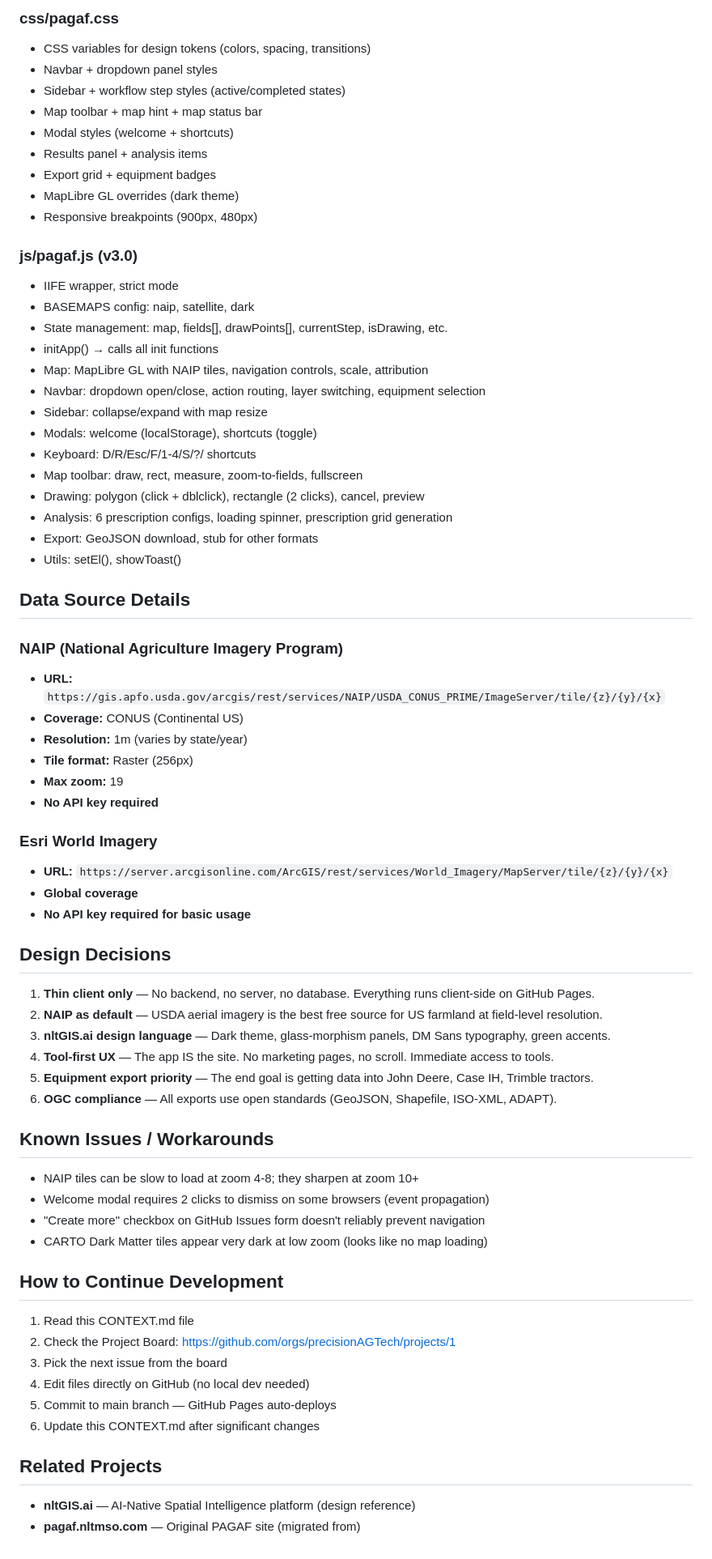
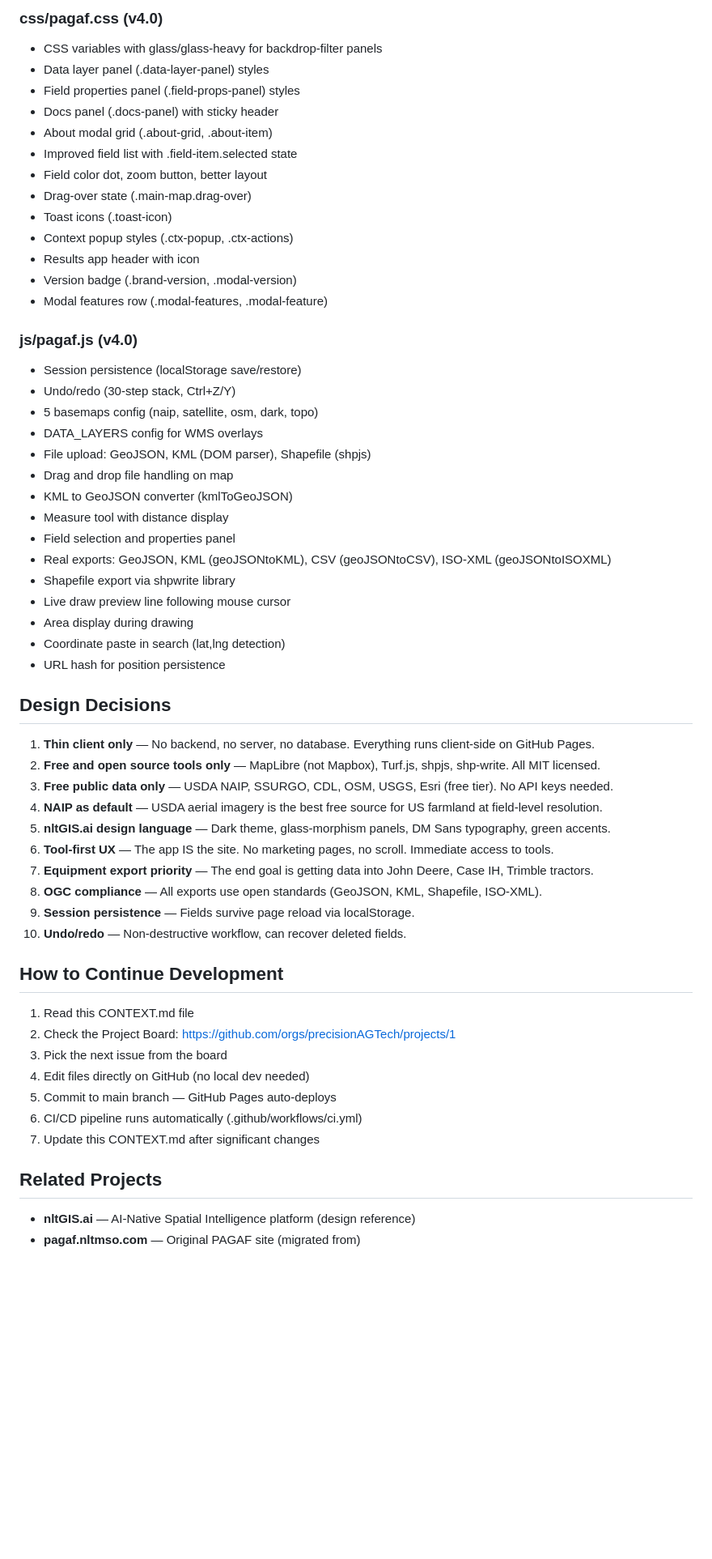
Before and after one commit to precisionAGTech/pagaf, a Markdown page: CONTEXT.md, the part around one of its changes. Shown at 81% size. GitHub-like rendering; blank space fills up the shorter version.

Commit message:
Update CONTEXT.md for v4.0 — full feature inventory, new architecture, open source stack

```diff
--- a/CONTEXT.md
+++ b/CONTEXT.md
@@ -100,68 +131,60 @@ EXTERNAL DATA SOURCES (client-side fetch, no backend)
 
-### css/pagaf.css
-- CSS variables for design tokens (colors, spacing, transitions)
-- Navbar + dropdown panel styles
-- Sidebar + workflow step styles (active/completed states)
-- Map toolbar + map hint + map status bar
-- Modal styles (welcome + shortcuts)
-- Results panel + analysis items
-- Export grid + equipment badges
-- MapLibre GL overrides (dark theme)
-- Responsive breakpoints (900px, 480px)
+### css/pagaf.css (v4.0)
+- CSS variables with glass/glass-heavy for backdrop-filter panels
+- Data layer panel (.data-layer-panel) styles
+- Field properties panel (.field-props-panel) styles
+- Docs panel (.docs-panel) with sticky header
+- About modal grid (.about-grid, .about-item)
+- Improved field list with .field-item.selected state
+- Field color dot, zoom button, better layout
+- Drag-over state (.main-map.drag-over)
+- Toast icons (.toast-icon)
+- Context popup styles (.ctx-popup, .ctx-actions)
+- Results app header with icon
+- Version badge (.brand-version, .modal-version)
+- Modal features row (.modal-features, .modal-feature)
 
-### js/pagaf.js (v3.0)
-- IIFE wrapper, strict mode
-- BASEMAPS config: naip, satellite, dark
-- State management: map, fields[], drawPoints[], currentStep, isDrawing, etc.
-- initApp() → calls all init functions
-- Map: MapLibre GL with NAIP tiles, navigation controls, scale, attribution
-- Navbar: dropdown open/close, action routing, layer switching, equipment selection
-- Sidebar: collapse/expand with map resize
-- Modals: welcome (localStorage), shortcuts (toggle)
-- Keyboard: D/R/Esc/F/1-4/S/?/ shortcuts
-- Map toolbar: draw, rect, measure, zoom-to-fields, fullscreen
-- Drawing: polygon (click + dblclick), rectangle (2 clicks), cancel, preview
-- Analysis: 6 prescription configs, loading spinner, prescription grid generation
-- Export: GeoJSON download, stub for other formats
-- Utils: setEl(), showToast()
-
-## Data Source Details
-
-### NAIP (National Agriculture Imagery Program)
-- **URL:** `https://gis.apfo.usda.gov/arcgis/rest/services/NAIP/USDA_CONUS_PRIME/ImageServer/tile/{z}/{y}/{x}`
-- **Coverage:** CONUS (Continental US)
-- **Resolution:** 1m (varies by state/year)
-- **Tile format:** Raster (256px)
-- **Max zoom:** 19
-- **No API key required**
-
-### Esri World Imagery
-- **URL:** `https://server.arcgisonline.com/ArcGIS/rest/services/World_Imagery/MapServer/tile/{z}/{y}/{x}`
-- **Global coverage**
-- **No API key required for basic usage**
+### js/pagaf.js (v4.0)
+- Session persistence (localStorage save/restore)
+- Undo/redo (30-step stack, Ctrl+Z/Y)
+- 5 basemaps config (naip, satellite, osm, dark, topo)
+- DATA_LAYERS config for WMS overlays
+- File upload: GeoJSON, KML (DOM parser), Shapefile (shpjs)
+- Drag and drop file handling on map
+- KML to GeoJSON converter (kmlToGeoJSON)
+- Measure tool with distance display
+- Field selection and properties panel
+- Real exports: GeoJSON, KML (geoJSONtoKML), CSV (geoJSONtoCSV), ISO-XML (geoJSONtoISOXML)
+- Shapefile export via shpwrite library
+- Live draw preview line following mouse cursor
+- Area display during drawing
+- Coordinate paste in search (lat,lng detection)
+- URL hash for position persistence
 
 ## Design Decisions
+
 1. **Thin client only** — No backend, no server, no database. Everything runs client-side on GitHub Pages.
-2. **NAIP as default** — USDA aerial imagery is the best free source for US farmland at field-level resolution.
-3. **nltGIS.ai design language** — Dark theme, glass-morphism panels, DM Sans typography, green accents.
-4. **Tool-first UX** — The app IS the site. No marketing pages, no scroll. Immediate access to tools.
-5. **Equipment export priority** — The end goal is getting data into John Deere, Case IH, Trimble tractors.
-6. **OGC compliance** — All exports use open standards (GeoJSON, Shapefile, ISO-XML, ADAPT).
-
-## Known Issues / Workarounds
-- NAIP tiles can be slow to load at zoom 4-8; they sharpen at zoom 10+
-- Welcome modal requires 2 clicks to dismiss on some browsers (event propagation)
-- "Create more" checkbox on GitHub Issues form doesn't reliably prevent navigation
-- CARTO Dark Matter tiles appear very dark at low zoom (looks like no map loading)
+2. **Free and open source tools only** — MapLibre (not Mapbox), Turf.js, shpjs, shp-write. All MIT licensed.
+3. **Free public data only** — USDA NAIP, SSURGO, CDL, OSM, USGS, Esri (free tier). No API keys needed.
+4. **NAIP as default** — USDA aerial imagery is the best free source for US farmland at field-level resolution.
+5. **nltGIS.ai design language** — Dark theme, glass-morphism panels, DM Sans typography, green accents.
+6. **Tool-first UX** — The app IS the site. No marketing pages, no scroll. Immediate access to tools.
+7. **Equipment export priority** — The end goal is getting data into John Deere, Case IH, Trimble tractors.
+8. **OGC compliance** — All exports use open standards (GeoJSON, KML, Shapefile, ISO-XML).
+9. **Session persistence** — Fields survive page reload via localStorage.
+10. **Undo/redo** — Non-destructive workflow, can recover deleted fields.
 
 ## How to Continue Development
+
 1. Read this CONTEXT.md file
 2. Check the Project Board: https://github.com/orgs/precisionAGTech/projects/1
 3. Pick the next issue from the board
 4. Edit files directly on GitHub (no local dev needed)
 5. Commit to main branch — GitHub Pages auto-deploys
-6. Update this CONTEXT.md after significant changes
+6. CI/CD pipeline runs automatically (.github/workflows/ci.yml)
+7. Update this CONTEXT.md after significant changes
 
 ## Related Projects
+
 - **nltGIS.ai** — AI-Native Spatial Intelligence platform (design reference)
 - **pagaf.nltmso.com** — Original PAGAF site (migrated from)
```
Also changed, not shown: other parts of CONTEXT.md (+87 -56 lines).
